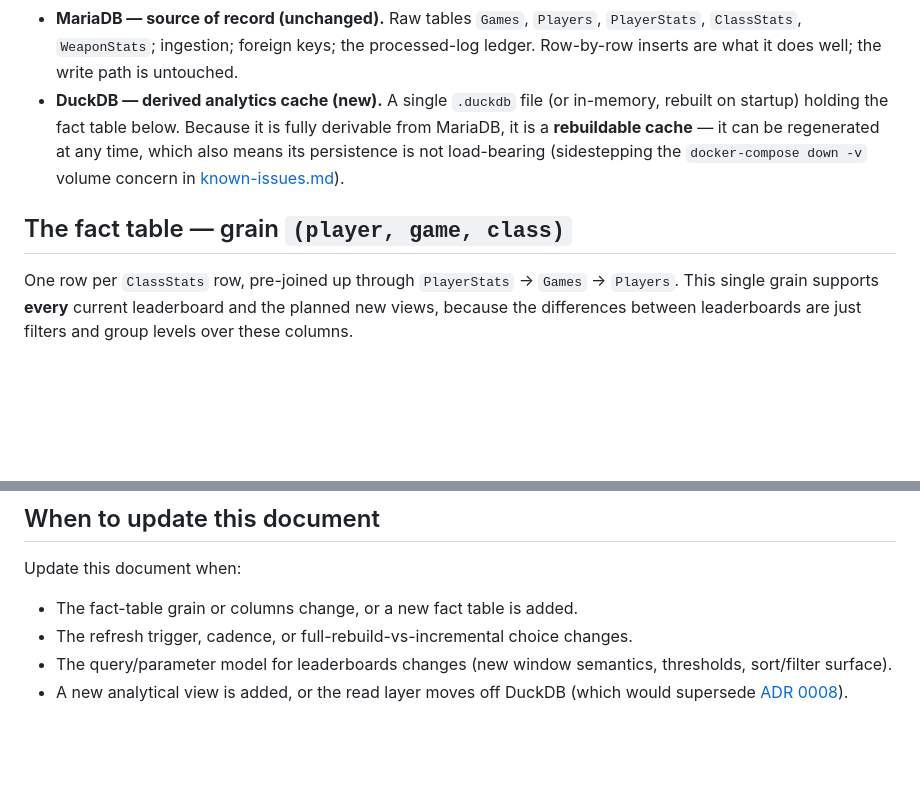
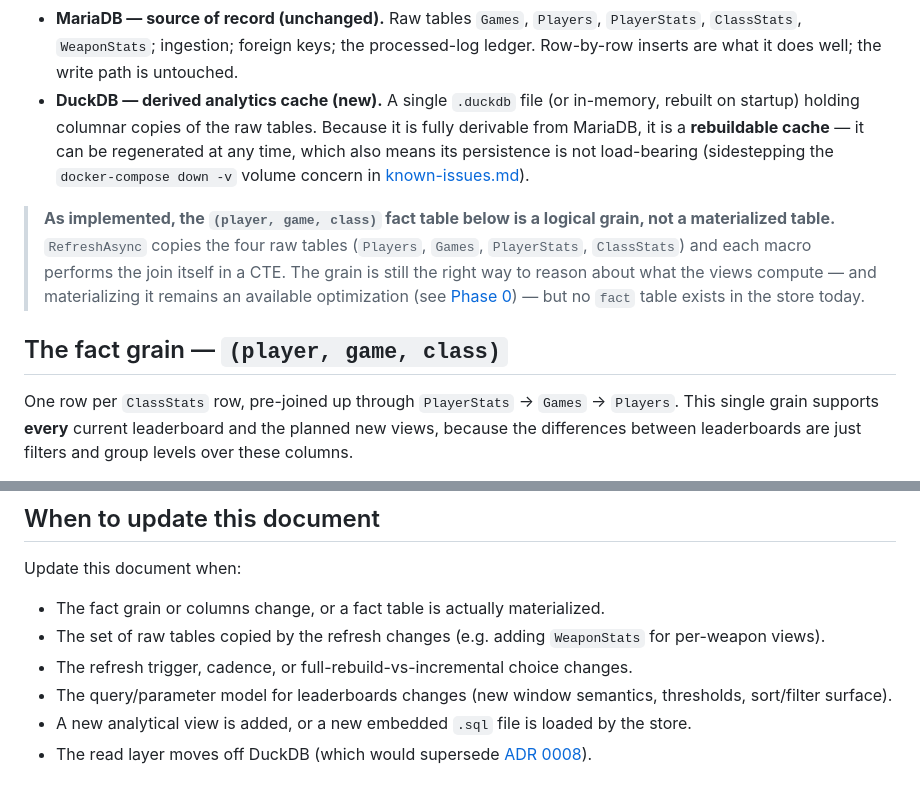
Before and after one commit to DeradoZA/tf2sa, a Markdown page: docs/architecture/analytics-store.md, 2 parts joined by grey strips. Drawn GitHub-style; blank space fills up the shorter version.

```diff
--- a/docs/architecture/analytics-store.md
+++ b/docs/architecture/analytics-store.md
@@ -44,12 +44,20 @@ flowchart LR
   processed-log ledger. Row-by-row inserts are what it does well; the write path is
   untouched.
 - **DuckDB — derived analytics cache (new).** A single `.duckdb` file (or in-memory,
-  rebuilt on startup) holding the fact table below. Because it is fully derivable
-  from MariaDB, it is a **rebuildable cache** — it can be regenerated at any time,
-  which also means its persistence is not load-bearing (sidestepping the
+  rebuilt on startup) holding columnar copies of the raw tables. Because it is fully
+  derivable from MariaDB, it is a **rebuildable cache** — it can be regenerated at any
+  time, which also means its persistence is not load-bearing (sidestepping the
   `docker-compose down -v` volume concern in [known-issues.md](../known-issues.md)).
 
-## The fact table — grain `(player, game, class)`
+> **As implemented, the `(player, game, class)` fact table below is a logical grain,
+> not a materialized table.** `RefreshAsync` copies the four raw tables (`Players`,
+> `Games`, `PlayerStats`, `ClassStats`) and each macro performs the join itself in a
+> CTE. The grain is still the right way to reason about what the views compute — and
+> materializing it remains an available optimization (see
+> [Phase 0](#phase-0-validation-2026-07-10)) — but no `fact` table exists in the store
+> today.
+
+## The fact grain — `(player, game, class)`
 
 One row per `ClassStats` row, pre-joined up through `PlayerStats` → `Games` →
 `Players`. This single grain supports **every** current leaderboard and the planned
@@ -286,9 +346,12 @@ and paging (disjoint pages) behaved correctly. Full solution builds under
 
 Update this document when:
 
-- The fact-table grain or columns change, or a new fact table is added.
+- The fact grain or columns change, or a fact table is actually materialized.
+- The set of raw tables copied by the refresh changes (e.g. adding `WeaponStats` for
+  per-weapon views).
 - The refresh trigger, cadence, or full-rebuild-vs-incremental choice changes.
 - The query/parameter model for leaderboards changes (new window semantics,
   thresholds, sort/filter surface).
-- A new analytical view is added, or the read layer moves off DuckDB (which would
+- A new analytical view is added, or a new embedded `.sql` file is loaded by the store.
+- The read layer moves off DuckDB (which would
   supersede [ADR 0008](../decisions/0008-duckdb-analytics-read-layer.md)).
```
Also changed, not shown: other parts of docs/architecture/analytics-store.md (+59 -7 lines).
